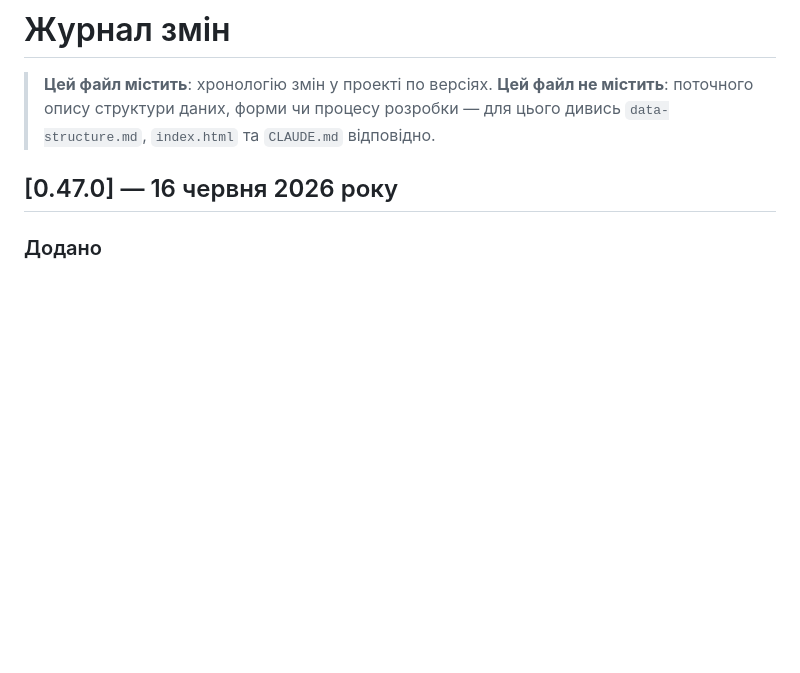
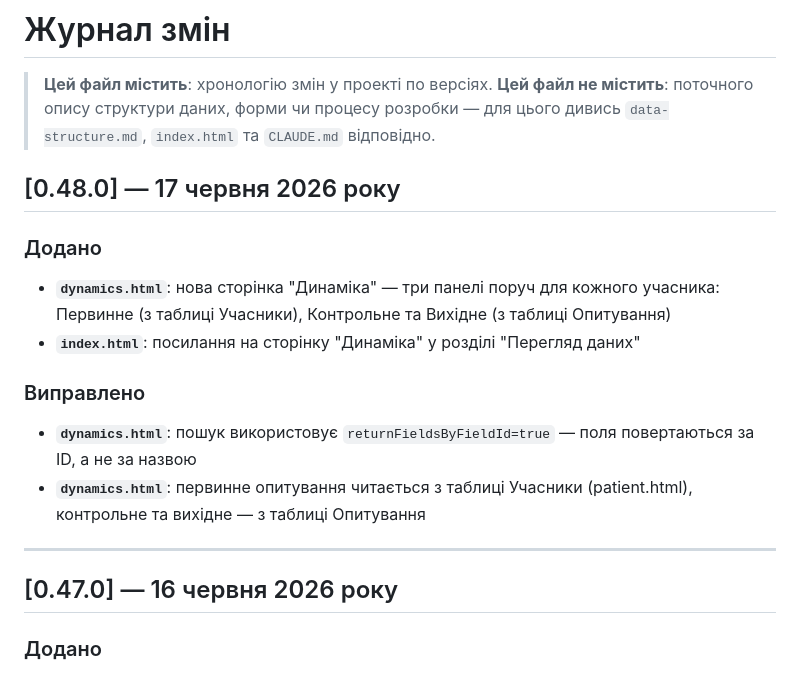
Before and after one commit to yehoriordek/iordek.research20206, a Markdown page: CHANGELOG.md, the part around the change. GitHub-like rendering; blank space fills up the shorter version.

Commit message:
v0.48.0: додати сторінку Динаміка з трьома панелями опитувань

```diff
--- a/CHANGELOG.md
+++ b/CHANGELOG.md
@@ -2,6 +2,18 @@
 
 > **Цей файл містить**: хронологію змін у проекті по версіях.
 > **Цей файл не містить**: поточного опису структури даних, форми чи процесу розробки — для цього дивись `data-structure.md`, `index.html` та `CLAUDE.md` відповідно.
+
+## [0.48.0] — 17 червня 2026 року
+
+### Додано
+- **`dynamics.html`**: нова сторінка "Динаміка" — три панелі поруч для кожного учасника: Первинне (з таблиці Учасники), Контрольне та Вихідне (з таблиці Опитування)
+- **`index.html`**: посилання на сторінку "Динаміка" у розділі "Перегляд даних"
+
+### Виправлено
+- **`dynamics.html`**: пошук використовує `returnFieldsByFieldId=true` — поля повертаються за ID, а не за назвою
+- **`dynamics.html`**: первинне опитування читається з таблиці Учасники (patient.html), контрольне та вихідне — з таблиці Опитування
+
+---
 
 ## [0.47.0] — 16 червня 2026 року
 
```
